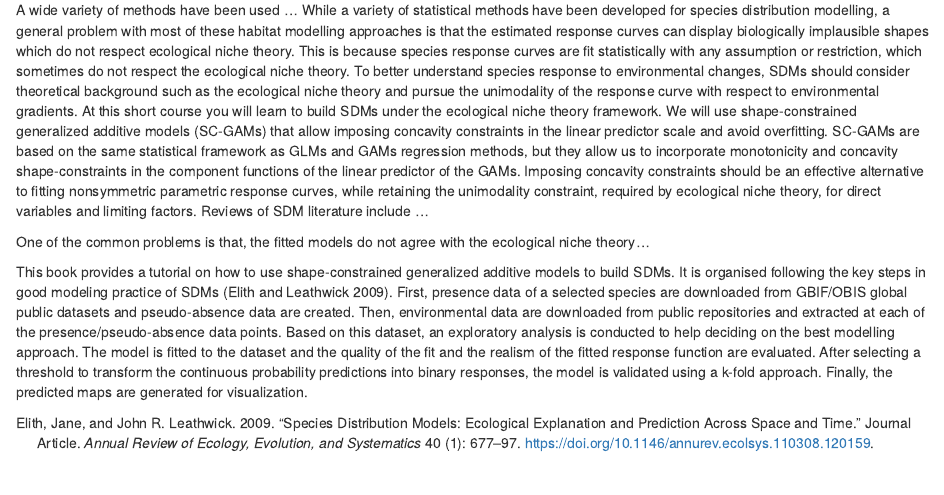
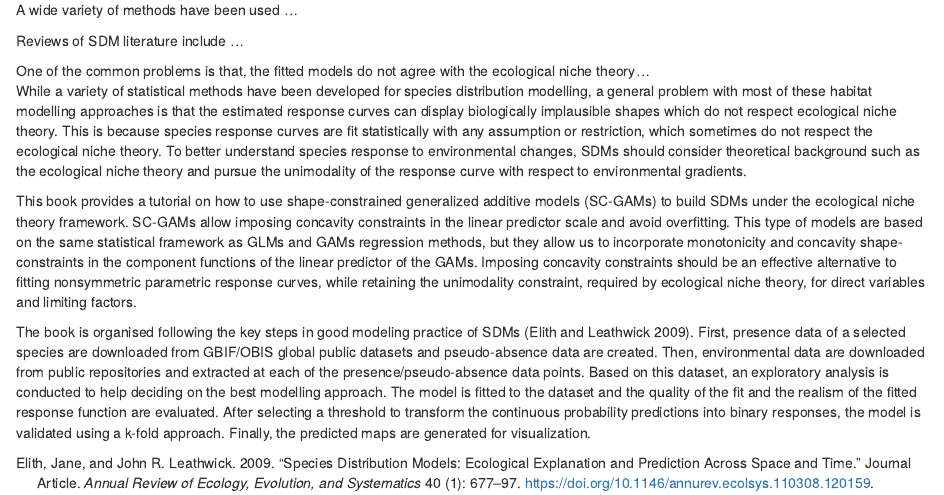
Before and after one commit to Fundacion-AZTI/gam-niche, an R Markdown document (01-intro.Rmd): the page in a window 1100 px wide, from 180 px down. Rendered offline with R 4.5, knitr and Pandoc, with nearby package versions; drawn as R Markdown's standard HTML page in place of the format the file asks for.

Commit message:
algunas ediciones

```diff
--- a/01-intro.Rmd
+++ b/01-intro.Rmd
@@ -3,9 +3,14 @@
 Species distribution models (SDMs) are numerical tools that combine observations of species occurrence or abundance at known locations with information on the environmental and/or spatial characteristics of those locations [@elith_etal_2009]. They are widely used as a tool for understanding species spatial ecology and are also known as ecological niche models (ENM) or habitat suitability models or... SDMS link species occurrence or abundance with environmental features of the location, via statistical modelling. According to ecological niche theory, species response curves are unimodal with respect to environmental gradients.
 
 A wide variety of methods have been used ...
-While a variety of statistical methods have been developed for species distribution modelling, a general problem with most of these habitat modelling approaches is that the estimated response curves can display biologically implausible shapes which do not respect ecological niche theory. This is because species response curves are fit statistically with any assumption or restriction, which sometimes do not respect the ecological niche theory. To better understand species response to environmental changes, SDMs should consider theoretical background such as the ecological niche theory and pursue the unimodality of the response curve with respect to environmental gradients. At this short course you will learn to build SDMs under the ecological niche theory framework. We will use shape-constrained generalized additive models (SC-GAMs) that allow imposing concavity constraints in the linear predictor scale and avoid overfitting. SC-GAMs are based on the same statistical framework as GLMs and GAMs regression methods, but they allow us to incorporate monotonicity and concavity shape-constraints in the component functions of the linear predictor of the GAMs. Imposing concavity constraints should be an effective alternative to fitting nonsymmetric parametric response curves, while retaining the unimodality constraint, required by ecological niche theory, for direct variables and limiting factors.
+
+
+
 Reviews of SDM literature include ...
 
 One of the common problems is that, the fitted models do not agree with the ecological niche theory...
+While a variety of statistical methods have been developed for species distribution modelling, a general problem with most of these habitat modelling approaches is that the estimated response curves can display biologically implausible shapes which do not respect ecological niche theory. This is because species response curves are fit statistically with any assumption or restriction, which sometimes do not respect the ecological niche theory. To better understand species response to environmental changes, SDMs should consider theoretical background such as the ecological niche theory and pursue the unimodality of the response curve with respect to environmental gradients.
 
-This book provides a tutorial on how to use shape-constrained generalized additive models to build SDMs. It is organised following the key steps in good modeling practice of SDMs [@elith_etal_2009]. First, presence data of a selected species are downloaded from GBIF/OBIS global public datasets and pseudo-absence data are created. Then, environmental data are downloaded from public repositories and extracted at each of the presence/pseudo-absence data points. Based on this dataset, an exploratory analysis is conducted to help deciding on the best modelling approach. The model is fitted to the dataset and the quality of the fit and the realism of the fitted response function are evaluated. After selecting a threshold to transform the continuous probability predictions into binary responses, the model is validated using a k-fold approach. Finally, the predicted maps are generated for visualization.
+This book provides a tutorial on how to use shape-constrained generalized additive models (SC-GAMs) to build SDMs under the ecological niche theory framework. SC-GAMs allow imposing concavity constraints in the linear predictor scale and avoid overfitting. This type of models are based on the same statistical framework as GLMs and GAMs regression methods, but they allow us to incorporate monotonicity and concavity shape-constraints in the component functions of the linear predictor of the GAMs. Imposing concavity constraints should be an effective alternative to fitting nonsymmetric parametric response curves, while retaining the unimodality constraint, required by ecological niche theory, for direct variables and limiting factors.
+
+The book is organised following the key steps in good modeling practice of SDMs [@elith_etal_2009]. First, presence data of a selected species are downloaded from GBIF/OBIS global public datasets and pseudo-absence data are created. Then, environmental data are downloaded from public repositories and extracted at each of the presence/pseudo-absence data points. Based on this dataset, an exploratory analysis is conducted to help deciding on the best modelling approach. The model is fitted to the dataset and the quality of the fit and the realism of the fitted response function are evaluated. After selecting a threshold to transform the continuous probability predictions into binary responses, the model is validated using a k-fold approach. Finally, the predicted maps are generated for visualization.
```
